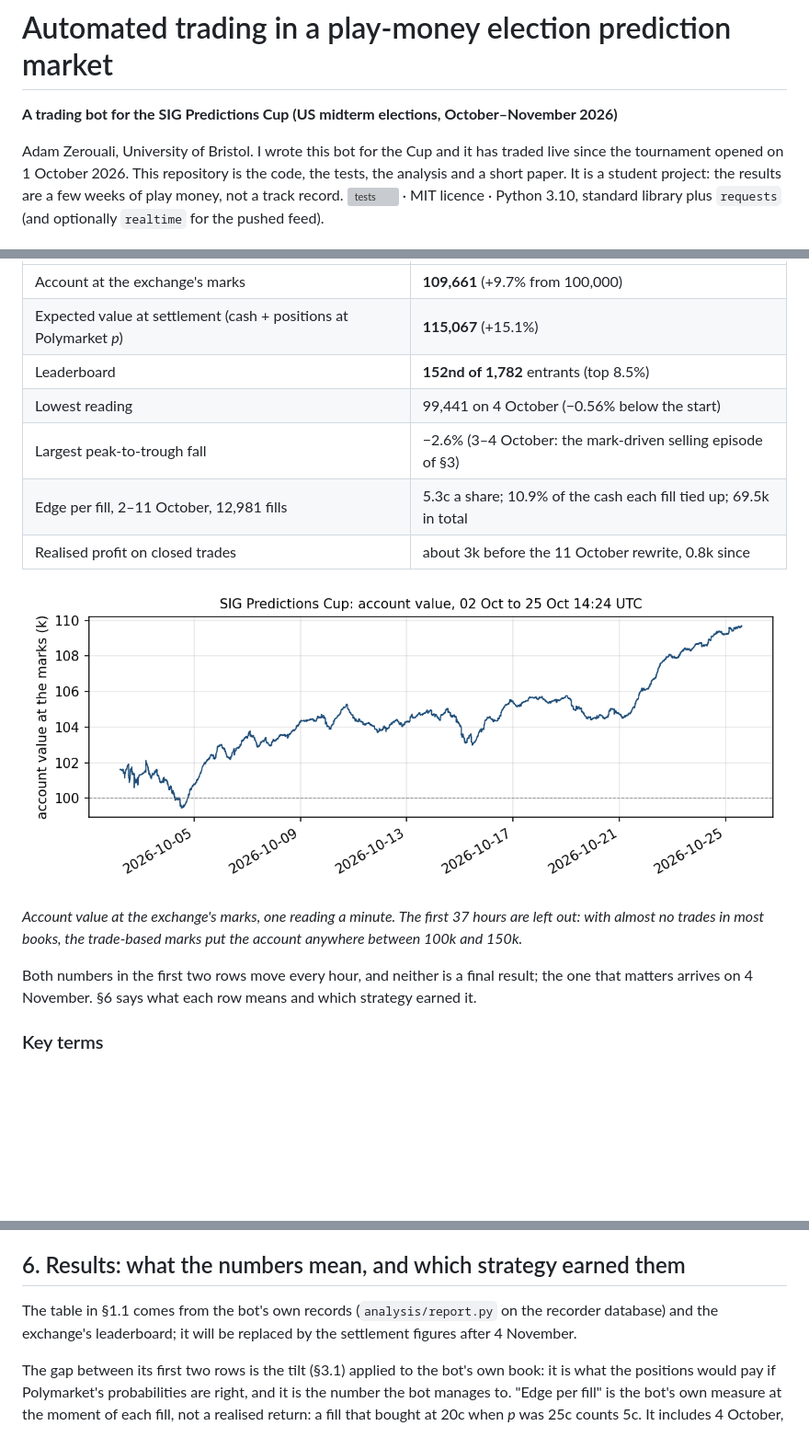
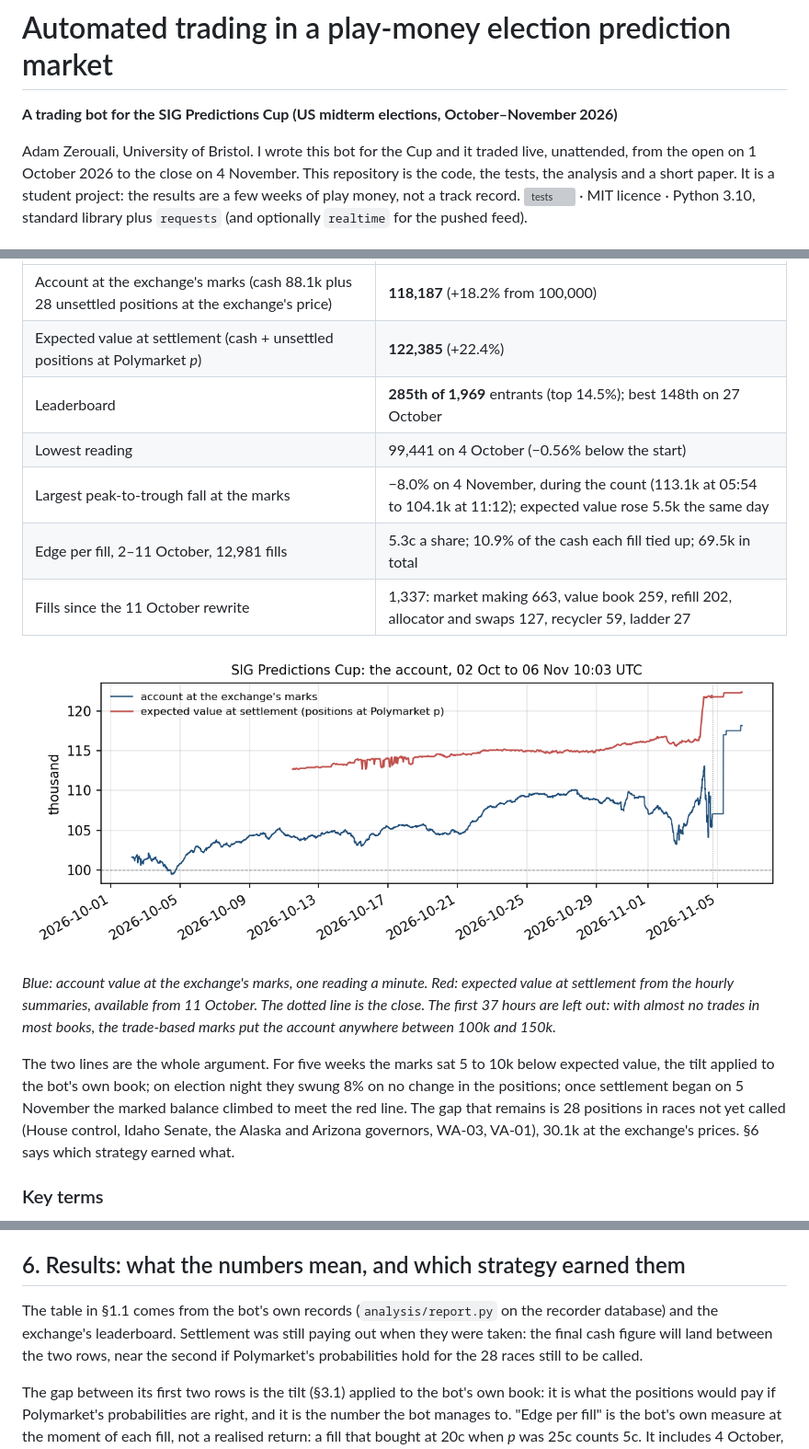
Before and after one commit to grissou/prediction-market-maker, a Markdown page: README.md, 3 parts joined by grey strips. Shown at 92% size. Drawn GitHub-style; pictures changed too: docs/equity.png; blank space fills up the shorter version; grey boxes are pictures that could not be loaded.

Commit message:
final results: tournament closed 4 Nov; README, chart and paper to 6 Nov; report.py reads the hourly summaries
Co-Authored-By: Claude Fable 5.1 <noreply@anthropic.com>

```diff
--- a/README.md
+++ b/README.md
@@ -2,8 +2,8 @@
 
 **A trading bot for the SIG Predictions Cup (US midterm elections, October–November 2026)**
 
-Adam Zerouali, University of Bristol. I wrote this bot for the Cup and it has traded live since the
-tournament opened on 1 October 2026. This repository is the code, the tests, the analysis and a short paper.
+Adam Zerouali, University of Bristol. I wrote this bot for the Cup and it traded live, unattended, from the
+open on 1 October 2026 to the close on 4 November. This repository is the code, the tests, the analysis and a short paper.
 It is a student project: the results are a few weeks of play money, not a track record.
 [![tests](https://github.com/grissou/prediction-market-maker/actions/workflows/tests.yml/badge.svg)](https://github.com/grissou/prediction-market-maker/actions/workflows/tests.yml)
 · MIT licence · Python 3.10, standard library plus `requests` (and optionally `realtime` for the pushed feed).
@@ -37,9 +37,9 @@ The bot runs four strategies side by side, each with its own capital:
 |---|---|
-| Account at the exchange's marks | **109,661** (+9.7% from 100,000) |
-| Expected value at settlement (cash + positions at Polymarket *p*) | **115,067** (+15.1%) |
-| Leaderboard | **152nd of 1,782** entrants (top 8.5%) |
+| Account at the exchange's marks (cash 88.1k plus 28 unsettled positions at the exchange's price) | **118,187** (+18.2% from 100,000) |
+| Expected value at settlement (cash + unsettled positions at Polymarket *p*) | **122,385** (+22.4%) |
+| Leaderboard | **285th of 1,969** entrants (top 14.5%); best 148th on 27 October |
 | Lowest reading | 99,441 on 4 October (−0.56% below the start) |
-| Largest peak-to-trough fall | −2.6% (3–4 October: the mark-driven selling episode of §3) |
+| Largest peak-to-trough fall at the marks | −8.0% on 4 November, during the count (113.1k at 05:54 to 104.1k at 11:12); expected value rose 5.5k the same day |
 | Edge per fill, 2–11 October, 12,981 fills | 5.3c a share; 10.9% of the cash each fill tied up; 69.5k in total |
-| Realised profit on closed trades | about 3k before the 11 October rewrite, 0.8k since |
+| Fills since the 11 October rewrite | 1,337: market making 663, value book 259, refill 202, allocator and swaps 127, recycler 59, ladder 27 |
 
@@ -47,9 +47,14 @@ The bot runs four strategies side by side, each with its own capital:
 
-*Account value at the exchange's marks, one reading a minute. The first 37 hours are left out: with
-almost no trades in most books, the trade-based marks put the account anywhere between 100k and 150k.*
+*Blue: account value at the exchange's marks, one reading a minute. Red: expected value at settlement
+from the hourly summaries, available from 11 October. The dotted line is the close. The first 37 hours are
+left out: with almost no trades in most books, the trade-based marks put the account anywhere between
+100k and 150k.*
 
-Both numbers in the first two rows move every hour, and neither is a final result; the one that
-matters arrives on 4 November. §6 says what each row means and which strategy earned it.
+The two lines are the whole argument. For five weeks the marks sat 5 to 10k below expected value, the
+tilt applied to the bot's own book; on election night they swung 8% on no change in the positions; once
+settlement began on 5 November the marked balance climbed to meet the red line. The gap that remains is
+28 positions in races not yet called (House control, Idaho Senate, the Alaska and Arizona governors,
+WA-03, VA-01), 30.1k at the exchange's prices. §6 says which strategy earned what.
 
 ### Key terms
 
@@ -195,7 +200,9 @@ decision, deployment and risk setting was the author's.
 ## 6. Results: what the numbers mean, and which strategy earned them
 
 The table in §1.1 comes from the bot's own records (`analysis/report.py` on the recorder database) and
-the exchange's leaderboard; it will be replaced by the settlement figures after 4 November.
+the exchange's leaderboard. Settlement was still paying out when they were taken: the final cash figure
+will land between the two rows, near the second if Polymarket's probabilities hold for the 28 races still
+to be called.
 
 The gap between its first two rows is the tilt (§3.1) applied to the bot's own book: it is what the
 positions would pay if Polymarket's probabilities are right, and it is the number the bot manages to.
```
Also changed, not shown: other parts of README.md (+5 -5 lines), 2 other files.
